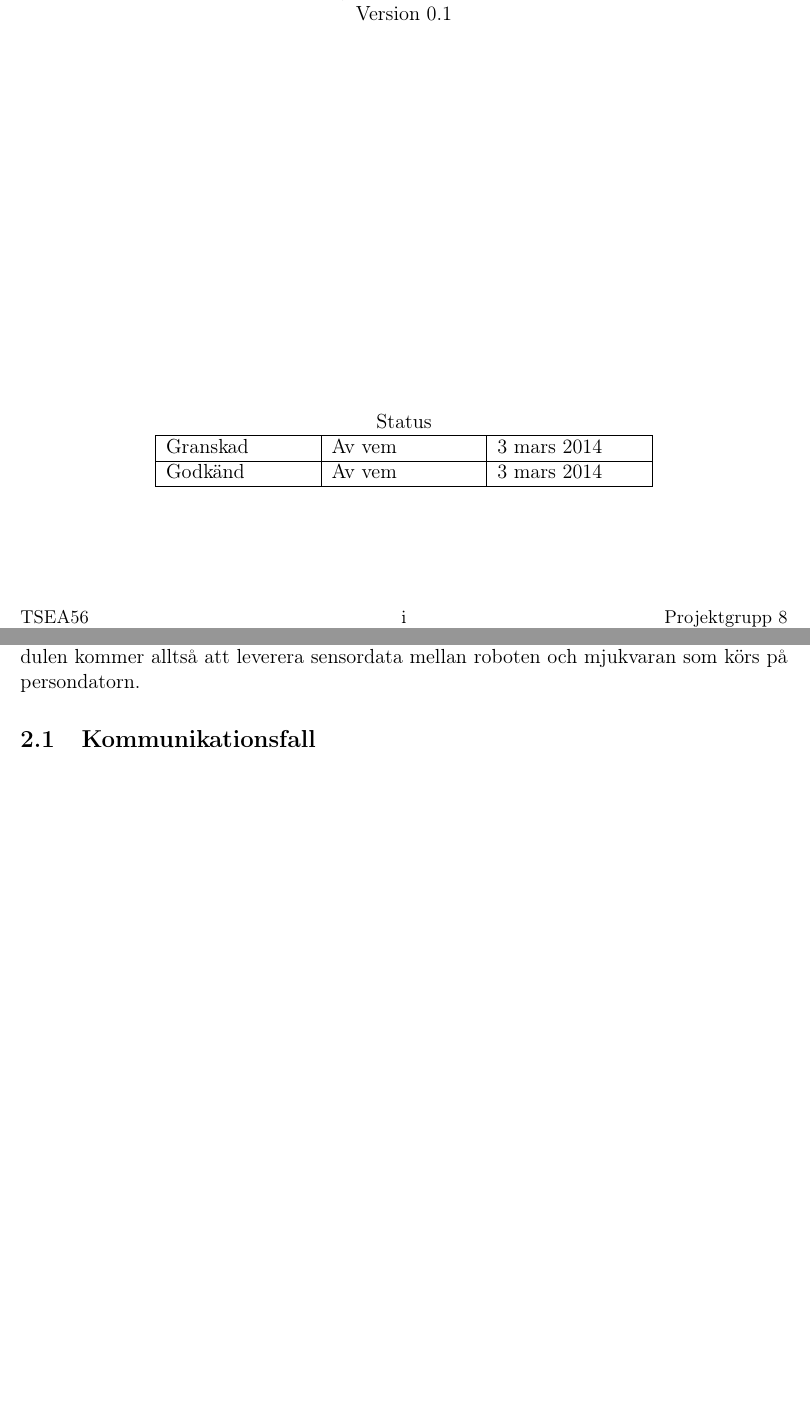
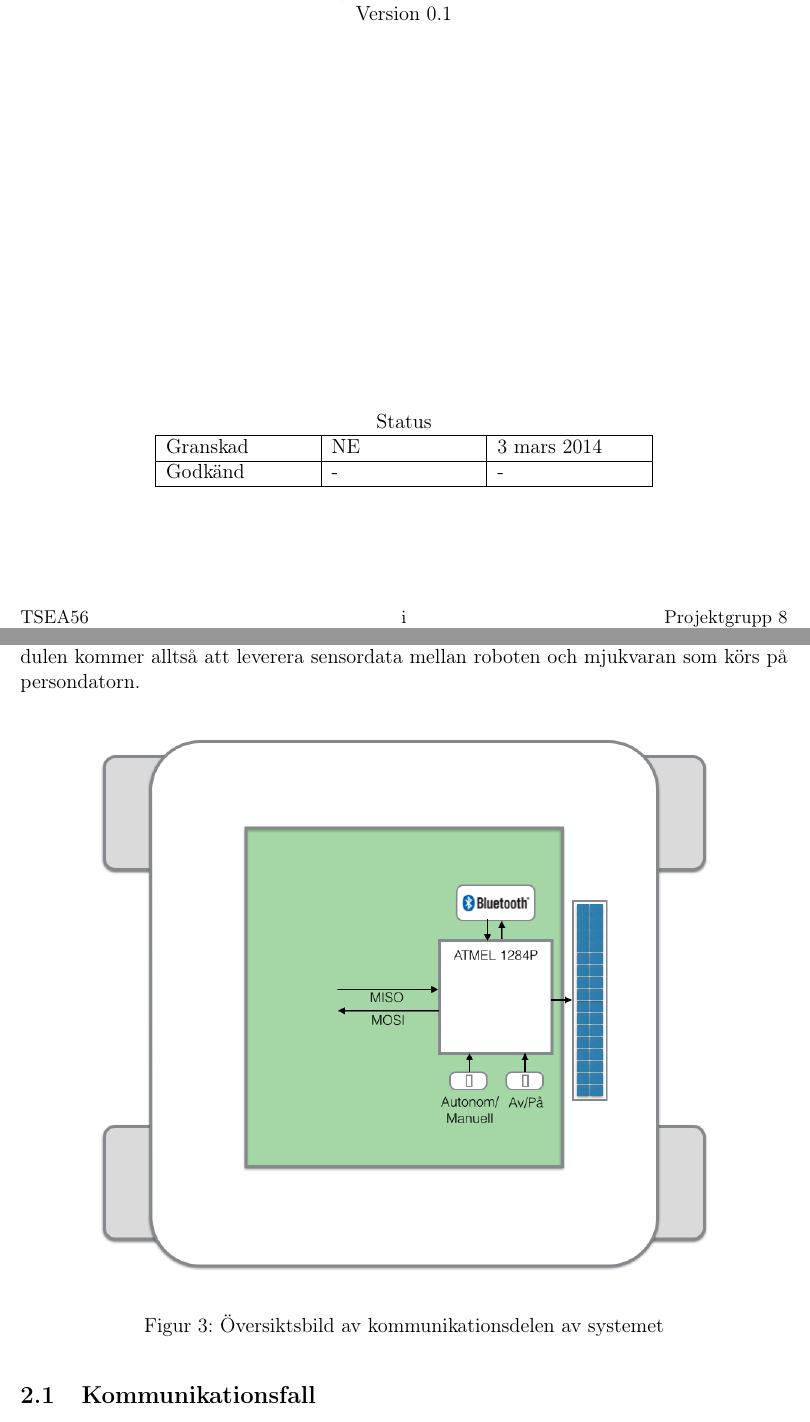
Before and after one commit to hansfilipelo/Kandidadprojekt, a LaTeX document (Designspec/Designspec.tex): two parts of pages 1 and 7 of 30 before the commit and two parts of pages 1 and 7 of 28 after it, joined at a grey line, cut so that both start at the same text, the shorter picture padded with empty space. Compiled offline with pdfLaTeX.

Commit message:
Fix innan inskick av version 0.1

```diff
--- a/Designspec/Designspec.tex
+++ b/Designspec/Designspec.tex
@@ -47,8 +47,8 @@
 		\vspace{3pt} %Whitespace 3 pts
 	    \begin{tabular}{| p{3cm} | p{3cm} | p{3cm} |} %tabell, 4 horizontella |, 3 cm emellan dem.
 	    \hline %översta horizontella linjen.
-	    Granskad & Av vem & \today \\ \hline % & -tecken för att "gå till nästa ruta"
-		Godkänd & Av vem & \today \\ \hline % avslutas med \\ och \hline.
+	    Granskad & NE & \today \\ \hline % & -tecken för att "gå till nästa ruta"
+		Godkänd & - & - \\ \hline % avslutas med \\ och \hline.
 
 	    \end{tabular}
 	\end{center}
@@ -151,6 +151,14 @@ De följande 4 anger hur många cykler, dvs. hela Bytes som datat som skickas i
 Modul för att hantera kommunikation mellan robotens olika delkomponenter samt med persondatorn via Blåtand. Kommunikationsmodulen som syns i figur 3, kommer att agera master på robotens interna buss. Vid kommunikation mellan övriga moduler, dvs. sensor- och styrmodulen, kommer denna gå via kommunikationsmodulen.
 Kommunikationsmodulen kommer alltså att leverera sensordata mellan roboten och mjukvaran som körs på persondatorn.
 
+\begin{figure}[htp] %Placera här om det finns plats, annars så snart som möjligt, på toppen av en sida.
+  \begin{center}
+  \includegraphics[keepaspectratio=true,width=\linewidth]{komoverview}  %skala och filnamn.
+  \end{center}
+  \caption{Översiktsbild av kommunikationsdelen av systemet} %figurtext.
+  \label{fig:overview}
+\end{figure}
+
 \subsection{Kommunikationsfall}
 Ett par exempel på kom\-mun\-ikations\-fall.
 
```
Also changed, not shown: Designspec/Designspec.tex (5 more changed lines).
